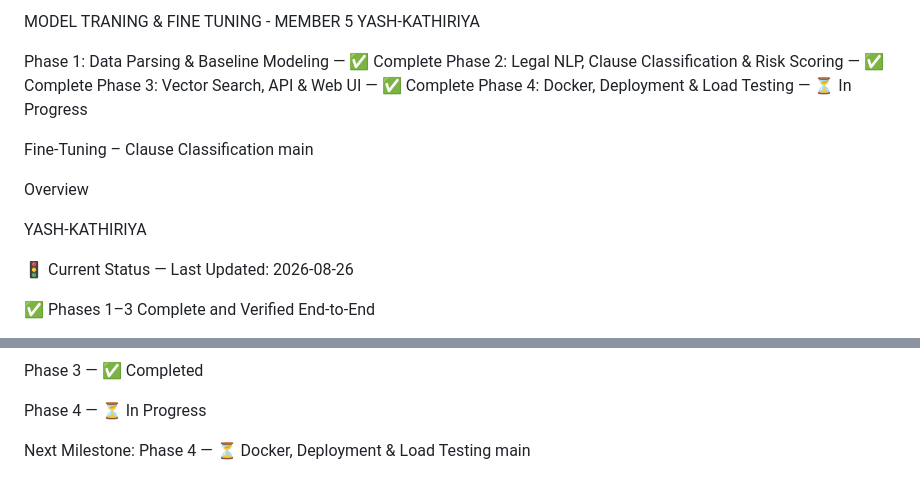
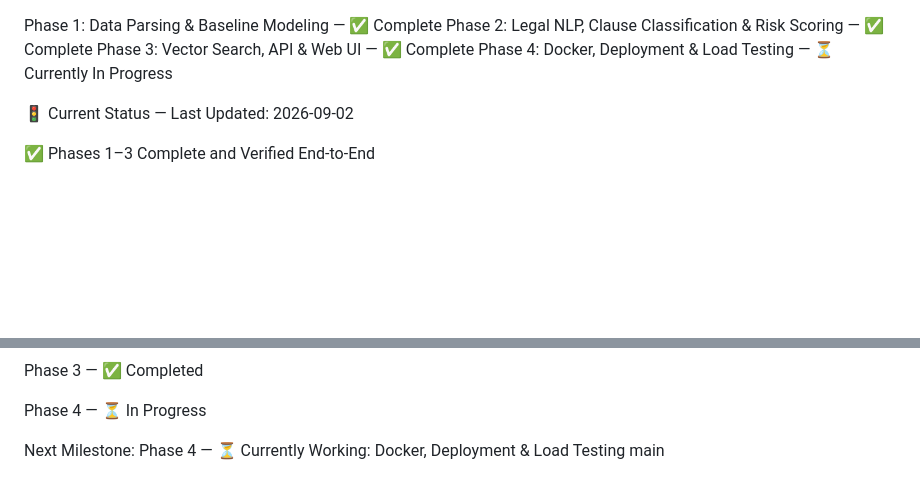
Before and after one commit to vaishnavisawant0630-lang/-Al-Powered-Contract-Intelligence-Risk-Scoring-NLP, a Markdown page: README.md, 2 parts joined by grey strips. GitHub-like rendering; blank space fills up the shorter version.

Commit message:
Update README for current project status and phases

```diff
--- a/README.md
+++ b/README.md
@@ -1,19 +1,11 @@
-MODEL TRANING & FINE TUNING - MEMBER 5
-YASH-KATHIRIYA
 
 Phase 1: Data Parsing & Baseline Modeling — ✅ Complete
 Phase 2: Legal NLP, Clause Classification & Risk Scoring — ✅ Complete
 Phase 3: Vector Search, API & Web UI — ✅ Complete
-Phase 4: Docker, Deployment & Load Testing — ⏳ In Progress
-
-Fine-Tuning – Clause Classification
-main
-
-Overview
-
-YASH-KATHIRIYA
-
-🚦 Current Status — Last Updated: 2026-08-26
+Phase 4: Docker, Deployment & Load Testing — ⏳ Currently In Progress
+
+
+🚦 Current Status — Last Updated: 2026-09-02
 
 ✅ Phases 1–3 Complete and Verified End-to-End
 
@@ -1633,5 +1625,5 @@ Phase 3 — ✅ Completed
 
 Phase 4 — ⏳ In Progress
 
-Next Milestone: Phase 4 — ⏳ Docker, Deployment & Load Testing
+Next Milestone: Phase 4 — ⏳ Currently Working: Docker, Deployment & Load Testing
 main
```
Also changed, not shown: other parts of README.md (+1 -1 lines).
